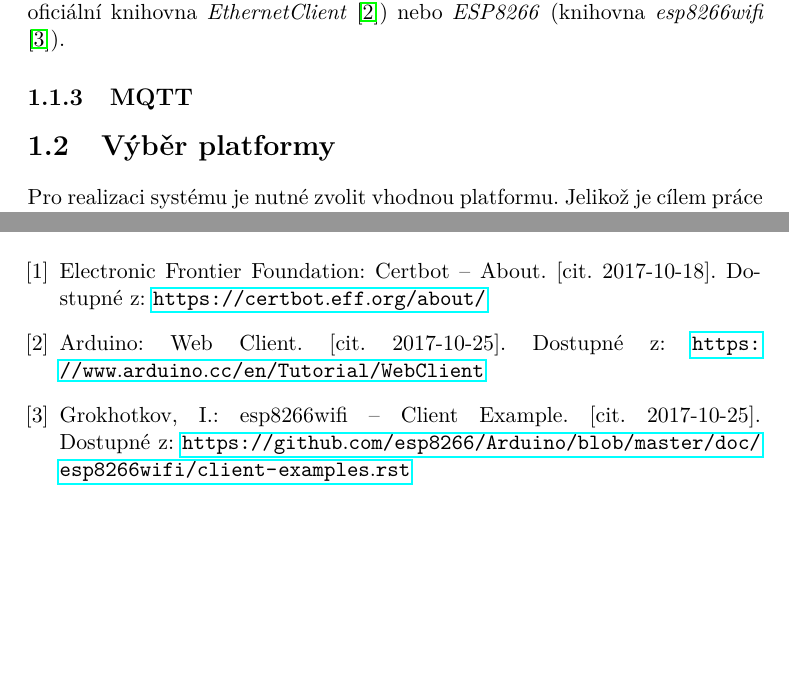
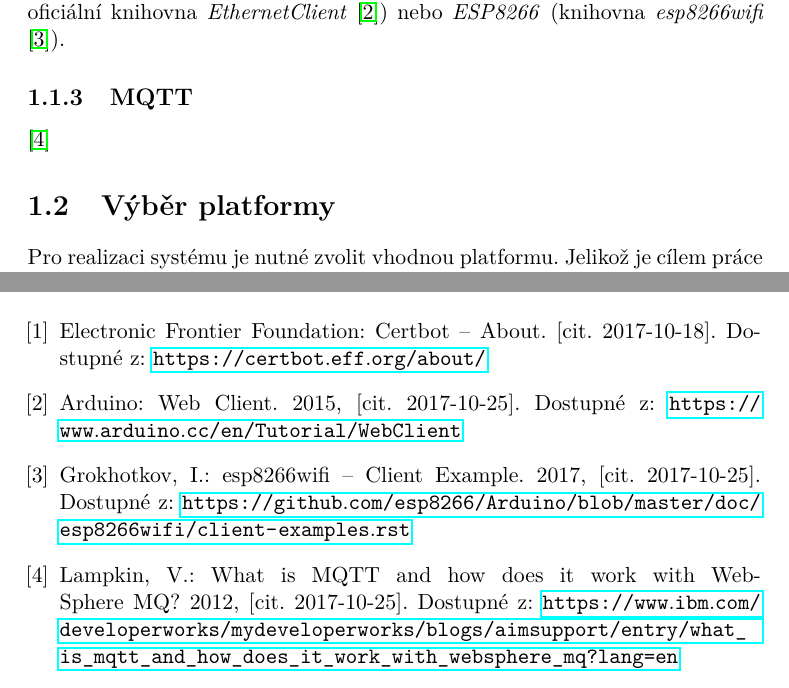
Before and after one commit to ggljzr/mi-dip, a LaTeX thesis (DP_Cervenka_Ondrej_2018.tex, which reads chapters/analyza.tex, mybibliographyfile.bib): two parts of pages 18 and 27 of 31, joined at a grey line, cut so that both start at the same text, the shorter picture padded with empty space. Compiled offline with pdfLaTeX.

Commit message:
added mqtt source

```diff
--- a/chapters/analyza.tex
+++ b/chapters/analyza.tex
@@ -30,6 +30,8 @@ Další výhodou je snadná implementace na straně klienta, tedy garážového
 
 \subsection{MQTT}
 
+\cite{mqtt_valerie}
+
 \section{Výběr platformy}
 
 Pro realizaci systému je nutné zvolit vhodnou platformu. Jelikož je cílem práce vytvořit fyzické zařízení, rozhodl jsem se jako základ použít některý z~jednodeskových počítačů, které jsou v~dnešní době na trhu. Tyto počítače bývají cenově velmi dostupné a zároveň poskytují dostatečný výkon a podporu pro provoz systému.
--- a/mybibliographyfile.bib
+++ b/mybibliographyfile.bib
@@ -9,6 +9,7 @@
     title = "Web Client",
     author = {{Arduino}},
     url = "https://www.arduino.cc/en/Tutorial/WebClient",
+    year = 2015,
     note = "[cit. 2017-10-25]"
 }
 
@@ -16,6 +17,16 @@
     title = "esp8266wifi -- Client Example",
     author = "Ivan Grokhotkov",
     url = "https://github.com/esp8266/Arduino/blob/master/doc/esp8266wifi/client-examples.rst",
+    year = 2017,
+    note = "[cit. 2017-10-25]"
+}
+
+@ONLINE{
+    mqtt_valerie,
+    title = " What is MQTT and how does it work with WebSphere MQ? ",
+    author = "Valerie Lampkin",
+    year = 2012,
+    url = "https://www.ibm.com/developerworks/mydeveloperworks/blogs/aimsupport/entry/what_is_mqtt_and_how_does_it_work_with_websphere_mq?lang=en",
     note = "[cit. 2017-10-25]"
 }
 
```
Also changed, not shown: DP_Cervenka_Ondrej_2018.pdf.
